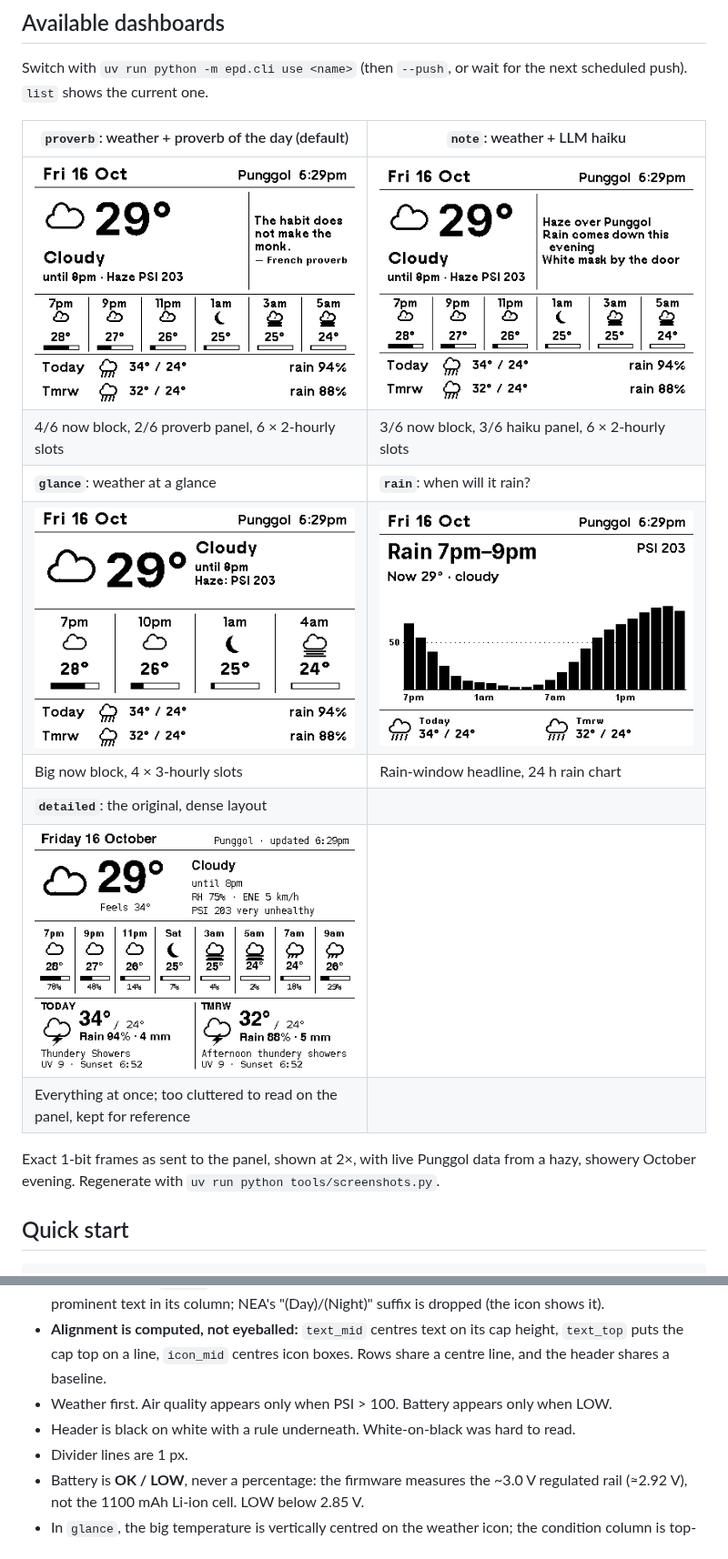
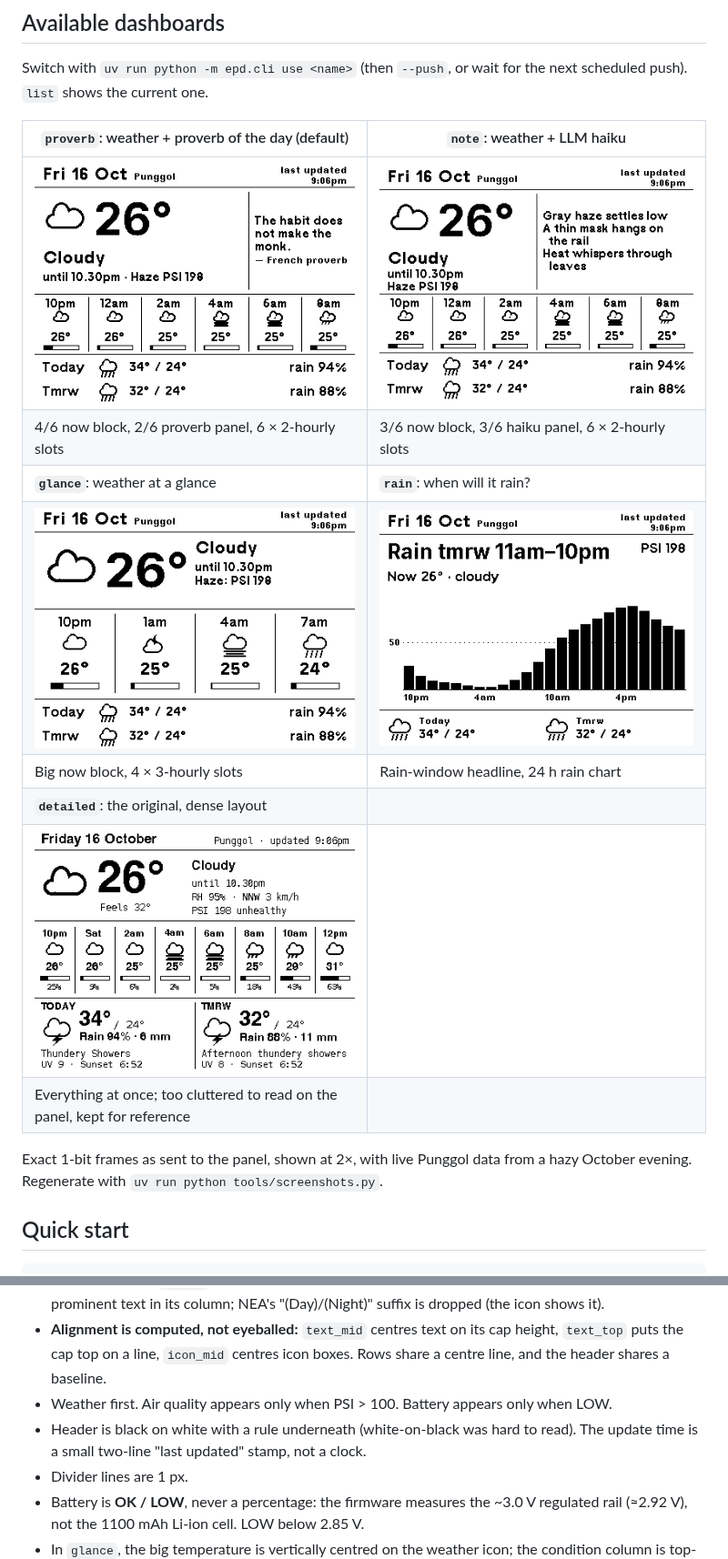
Before and after one commit to potateros/nrf5-eink, a Markdown page: README.md, 2 parts joined by grey strips. Shown at 91% size. Drawn GitHub-style; pictures changed too: docs/images/detailed.png, docs/images/glance.png, docs/images/note.png.

```diff
--- a/README.md
+++ b/README.md
@@ -21,7 +21,7 @@ Switch with `uv run python -m epd.cli use <name>` (then `--push`, or wait for th
 | ![detailed layout](docs/images/detailed.png) | |
 | Everything at once; too cluttered to read on the panel, kept for reference | |
 
-Exact 1-bit frames as sent to the panel, shown at 2×, with live Punggol data from a hazy, showery October evening. Regenerate with `uv run python tools/screenshots.py`.
+Exact 1-bit frames as sent to the panel, shown at 2×, with live Punggol data from a hazy October evening. Regenerate with `uv run python tools/screenshots.py`.
 
 ## Quick start
 
@@ -157,7 +168,7 @@ The display can't detect staleness itself. But the firmware redraws its own cale
 - The condition in `glance` wraps onto two lines at 21 px instead of shrinking, so it stays the most prominent text in its column; NEA's "(Day)/(Night)" suffix is dropped (the icon shows it).
 - **Alignment is computed, not eyeballed:** `text_mid` centres text on its cap height, `text_top` puts the cap top on a line, `icon_mid` centres icon boxes. Rows share a centre line, and the header shares a baseline.
 - Weather first. Air quality appears only when PSI > 100. Battery appears only when LOW.
-- Header is black on white with a rule underneath. White-on-black was hard to read.
+- Header is black on white with a rule underneath (white-on-black was hard to read). The update time is a small two-line "last updated" stamp, not a clock.
 - Divider lines are 1 px.
 - Battery is **OK / LOW**, never a percentage: the firmware measures the ~3.0 V regulated rail (≈2.92 V), not the 1100 mAh Li-ion cell. LOW below 2.85 V.
 - In `glance`, the big temperature is vertically centred on the weather icon; the condition column is top-aligned beside it.
```
Also changed, not shown: other parts of README.md (+13 -2 lines), docs/DEVICE.md (+11 -1 lines), 1 other file.
